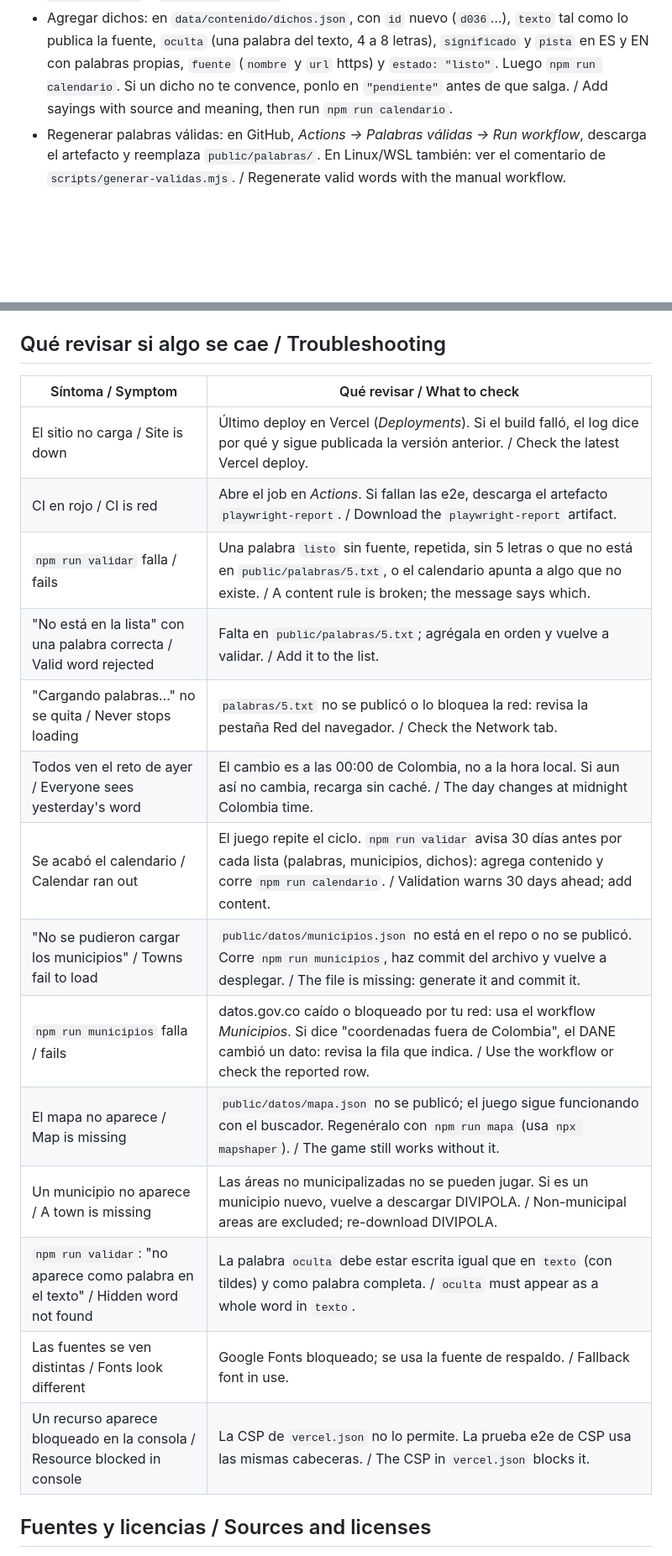
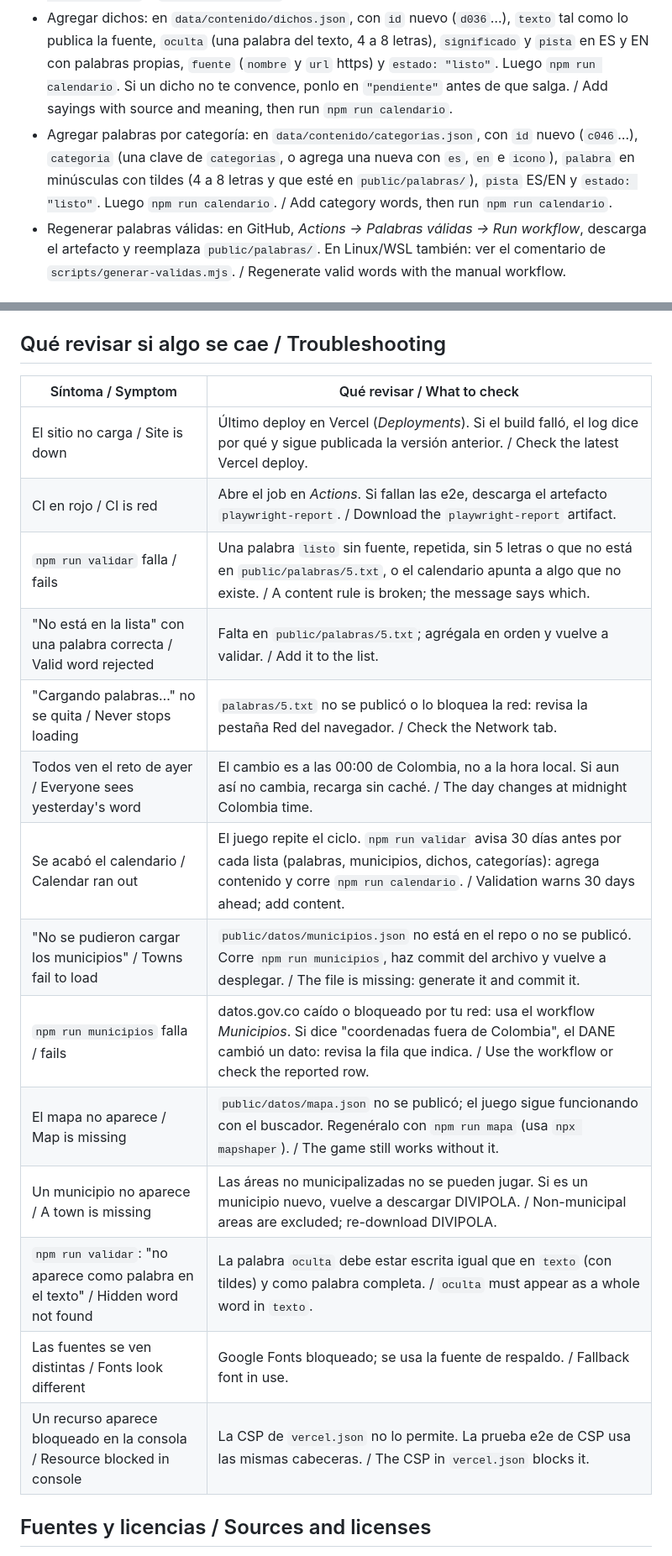
Before and after one commit to Jairo-Andres/atinele, a Markdown page: README.md, 2 parts joined by grey strips. Shown at 84% size. Drawn GitHub-style; blank space fills up the shorter version.

```diff
--- a/README.md
+++ b/README.md
@@ -50,6 +53,7 @@ npm run build        # genera dist/ / builds dist/
 - Municipios: `npm run municipios` descarga DIVIPOLA desde datos.gov.co y escribe `public/datos/municipios.json` (nombres en tipo título, coordenadas del DANE). Si tu red no llega a datos.gov.co, usa _Actions → Municipios → Run workflow_ y descarga el artefacto. Revisa el diff antes del commit. / Download DIVIPOLA locally or with the manual workflow.
 - Agregar respuestas de municipio: código DIVIPOLA de 5 dígitos en `data/contenido/respuestas-municipio.json` y `npm run calendario`. / Add town answers by DIVIPOLA code.
 - Agregar dichos: en `data/contenido/dichos.json`, con `id` nuevo (`d036`…), `texto` tal como lo publica la fuente, `oculta` (una palabra del texto, 4 a 8 letras), `significado` y `pista` en ES y EN con palabras propias, `fuente` (`nombre` y `url` https) y `estado: "listo"`. Luego `npm run calendario`. Si un dicho no te convence, ponlo en `"pendiente"` antes de que salga. / Add sayings with source and meaning, then run `npm run calendario`.
+- Agregar palabras por categoría: en `data/contenido/categorias.json`, con `id` nuevo (`c046`…), `categoria` (una clave de `categorias`, o agrega una nueva con `es`, `en` e `icono`), `palabra` en minúsculas con tildes (4 a 8 letras y que esté en `public/palabras/`), `pista` ES/EN y `estado: "listo"`. Luego `npm run calendario`. / Add category words, then run `npm run calendario`.
 - Regenerar palabras válidas: en GitHub, _Actions → Palabras válidas → Run workflow_, descarga el artefacto y reemplaza `public/palabras/`. En Linux/WSL también: ver el comentario de `scripts/generar-validas.mjs`. / Regenerate valid words with the manual workflow.
 
 ## Despliegue / Deployment
@@ -63,22 +67,22 @@ npm run build        # genera dist/ / builds dist/
 
 ## Qué revisar si algo se cae / Troubleshooting
 
-| Síntoma / Symptom                                                                | Qué revisar / What to check                                                                                                                                                                                        |
-| -------------------------------------------------------------------------------- | ------------------------------------------------------------------------------------------------------------------------------------------------------------------------------------------------------------------ |
-| El sitio no carga / Site is down                                                 | Último deploy en Vercel (_Deployments_). Si el build falló, el log dice por qué y sigue publicada la versión anterior. / Check the latest Vercel deploy.                                                           |
-| CI en rojo / CI is red                                                           | Abre el job en _Actions_. Si fallan las e2e, descarga el artefacto `playwright-report`. / Download the `playwright-report` artifact.                                                                               |
-| `npm run validar` falla / fails                                                  | Una palabra `listo` sin fuente, repetida, sin 5 letras o que no está en `public/palabras/5.txt`, o el calendario apunta a algo que no existe. / A content rule is broken; the message says which.                  |
-| "No está en la lista" con una palabra correcta / Valid word rejected             | Falta en `public/palabras/5.txt`; agrégala en orden y vuelve a validar. / Add it to the list.                                                                                                                      |
-| "Cargando palabras…" no se quita / Never stops loading                           | `palabras/5.txt` no se publicó o lo bloquea la red: revisa la pestaña Red del navegador. / Check the Network tab.                                                                                                  |
-| Todos ven el reto de ayer / Everyone sees yesterday's word                       | El cambio es a las 00:00 de Colombia, no a la hora local. Si aun así no cambia, recarga sin caché. / The day changes at midnight Colombia time.                                                                    |
-| Se acabó el calendario / Calendar ran out                                        | El juego repite el ciclo. `npm run validar` avisa 30 días antes por cada lista (palabras, municipios, dichos): agrega contenido y corre `npm run calendario`. / Validation warns 30 days ahead; add content.       |
-| "No se pudieron cargar los municipios" / Towns fail to load                      | `public/datos/municipios.json` no está en el repo o no se publicó. Corre `npm run municipios`, haz commit del archivo y vuelve a desplegar. / The file is missing: generate it and commit it.                      |
-| `npm run municipios` falla / fails                                               | datos.gov.co caído o bloqueado por tu red: usa el workflow _Municipios_. Si dice "coordenadas fuera de Colombia", el DANE cambió un dato: revisa la fila que indica. / Use the workflow or check the reported row. |
-| El mapa no aparece / Map is missing                                              | `public/datos/mapa.json` no se publicó; el juego sigue funcionando con el buscador. Regenéralo con `npm run mapa` (usa `npx mapshaper`). / The game still works without it.                                        |
-| Un municipio no aparece / A town is missing                                      | Las áreas no municipalizadas no se pueden jugar. Si es un municipio nuevo, vuelve a descargar DIVIPOLA. / Non-municipal areas are excluded; re-download DIVIPOLA.                                                  |
-| `npm run validar`: "no aparece como palabra en el texto" / Hidden word not found | La palabra `oculta` debe estar escrita igual que en `texto` (con tildes) y como palabra completa. / `oculta` must appear as a whole word in `texto`.                                                               |
-| Las fuentes se ven distintas / Fonts look different                              | Google Fonts bloqueado; se usa la fuente de respaldo. / Fallback font in use.                                                                                                                                      |
-| Un recurso aparece bloqueado en la consola / Resource blocked in console         | La CSP de `vercel.json` no lo permite. La prueba e2e de CSP usa las mismas cabeceras. / The CSP in `vercel.json` blocks it.                                                                                        |
+| Síntoma / Symptom                                                                | Qué revisar / What to check                                                                                                                                                                                              |
+| -------------------------------------------------------------------------------- | ------------------------------------------------------------------------------------------------------------------------------------------------------------------------------------------------------------------------ |
+| El sitio no carga / Site is down                                                 | Último deploy en Vercel (_Deployments_). Si el build falló, el log dice por qué y sigue publicada la versión anterior. / Check the latest Vercel deploy.                                                                 |
+| CI en rojo / CI is red                                                           | Abre el job en _Actions_. Si fallan las e2e, descarga el artefacto `playwright-report`. / Download the `playwright-report` artifact.                                                                                     |
+| `npm run validar` falla / fails                                                  | Una palabra `listo` sin fuente, repetida, sin 5 letras o que no está en `public/palabras/5.txt`, o el calendario apunta a algo que no existe. / A content rule is broken; the message says which.                        |
+| "No está en la lista" con una palabra correcta / Valid word rejected             | Falta en `public/palabras/5.txt`; agrégala en orden y vuelve a validar. / Add it to the list.                                                                                                                            |
+| "Cargando palabras…" no se quita / Never stops loading                           | `palabras/5.txt` no se publicó o lo bloquea la red: revisa la pestaña Red del navegador. / Check the Network tab.                                                                                                        |
+| Todos ven el reto de ayer / Everyone sees yesterday's word                       | El cambio es a las 00:00 de Colombia, no a la hora local. Si aun así no cambia, recarga sin caché. / The day changes at midnight Colombia time.                                                                          |
+| Se acabó el calendario / Calendar ran out                                        | El juego repite el ciclo. `npm run validar` avisa 30 días antes por cada lista (palabras, municipios, dichos, categorías): agrega contenido y corre `npm run calendario`. / Validation warns 30 days ahead; add content. |
+| "No se pudieron cargar los municipios" / Towns fail to load                      | `public/datos/municipios.json` no está en el repo o no se publicó. Corre `npm run municipios`, haz commit del archivo y vuelve a desplegar. / The file is missing: generate it and commit it.                            |
+| `npm run municipios` falla / fails                                               | datos.gov.co caído o bloqueado por tu red: usa el workflow _Municipios_. Si dice "coordenadas fuera de Colombia", el DANE cambió un dato: revisa la fila que indica. / Use the workflow or check the reported row.       |
+| El mapa no aparece / Map is missing                                              | `public/datos/mapa.json` no se publicó; el juego sigue funcionando con el buscador. Regenéralo con `npm run mapa` (usa `npx mapshaper`). / The game still works without it.                                              |
+| Un municipio no aparece / A town is missing                                      | Las áreas no municipalizadas no se pueden jugar. Si es un municipio nuevo, vuelve a descargar DIVIPOLA. / Non-municipal areas are excluded; re-download DIVIPOLA.                                                        |
+| `npm run validar`: "no aparece como palabra en el texto" / Hidden word not found | La palabra `oculta` debe estar escrita igual que en `texto` (con tildes) y como palabra completa. / `oculta` must appear as a whole word in `texto`.                                                                     |
+| Las fuentes se ven distintas / Fonts look different                              | Google Fonts bloqueado; se usa la fuente de respaldo. / Fallback font in use.                                                                                                                                            |
+| Un recurso aparece bloqueado en la consola / Resource blocked in console         | La CSP de `vercel.json` no lo permite. La prueba e2e de CSP usa las mismas cabeceras. / The CSP in `vercel.json` blocks it.                                                                                              |
 
 ## Fuentes y licencias / Sources and licenses
 
```
Also changed, not shown: other parts of README.md (+7 -3 lines), docs/07-plan-de-trabajo.md (+7 -0 lines).
